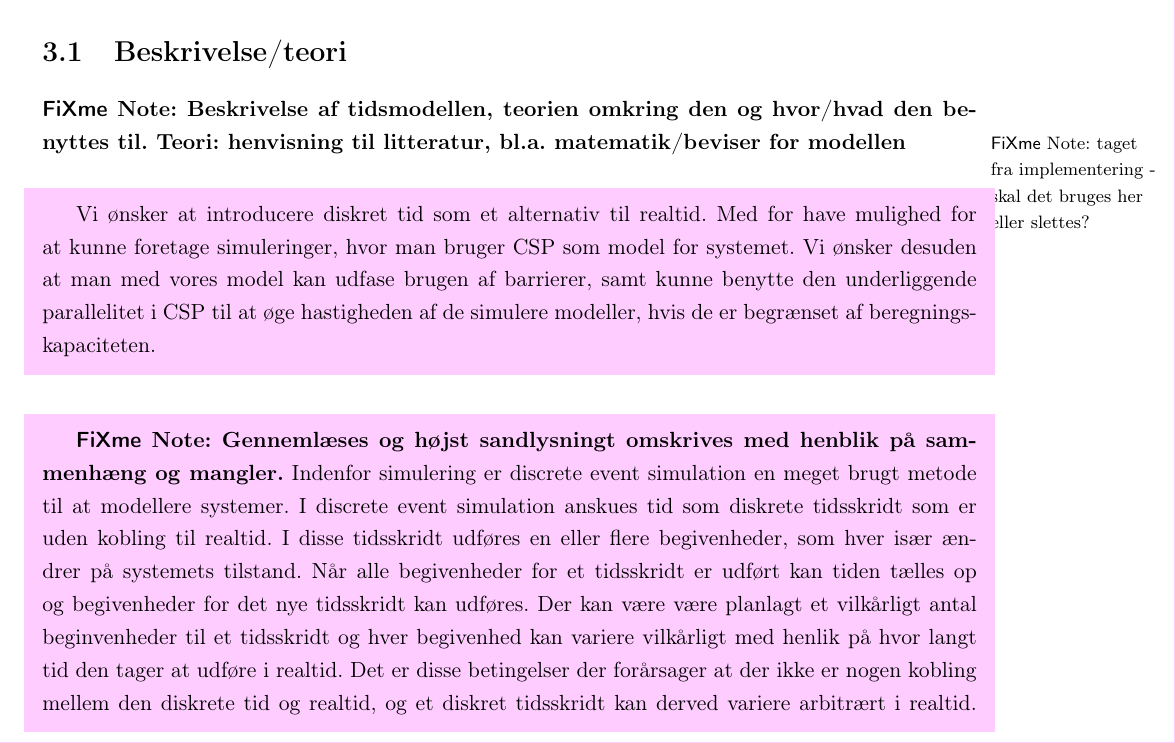
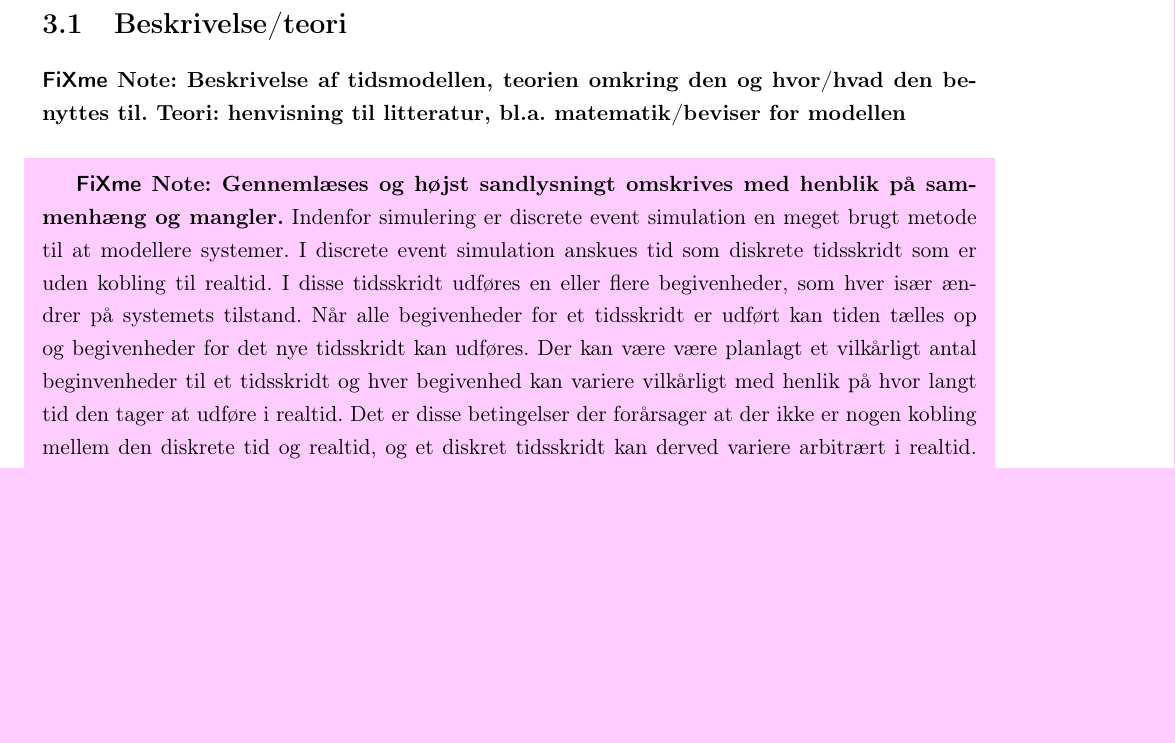
Before and after one commit to shamran/TimedPyCSP, a LaTeX book (report/skelet.tex, which reads report/des/theory.tex): part of page 8 of 33, cut so that both start at the same text, the shorter picture padded with empty space. Compiled offline with pdfLaTeX.

Commit message:
ændret lidt på des theory

```diff
--- a/report/des/theory.tex
+++ b/report/des/theory.tex
@@ -2,10 +2,6 @@
 \inline{Beskrivelse af tidsmodellen, teorien omkring den og hvor/hvad den
     benyttes til. Teori: henvisning til litteratur, bl.a.  matematik/beviser
     for modellen}
-
-\fxnote{taget fra implementering - skal det bruges her eller slettes?}\begin{shaded}
-Vi ønsker at introducere diskret tid som et alternativ til realtid. Med for have mulighed for at kunne foretage simuleringer, hvor man bruger \csp som model for systemet. Vi ønsker desuden at man med vores model kan udfase brugen af barrierer, samt kunne benytte den underliggende parallelitet i \csp til at øge hastigheden af de simulere modeller, hvis de er begrænset af beregningskapaciteten.
-\end{shaded}
 
 \begin{shaded}
 \fxnote{Gennemlæses og højst sandlysningt omskrives med henblik på sammenhæng og mangler.}
```
